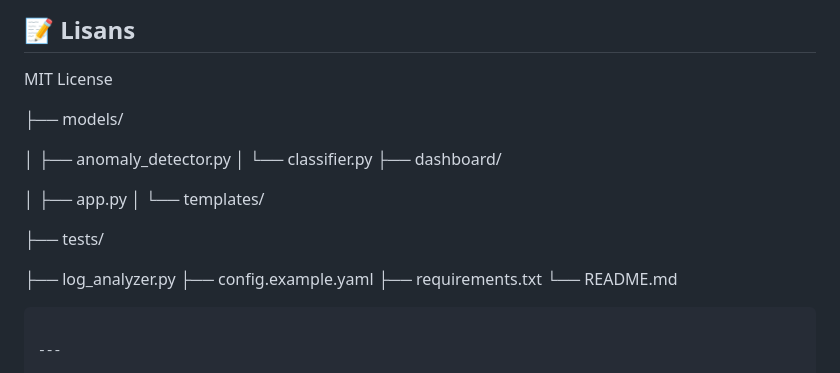
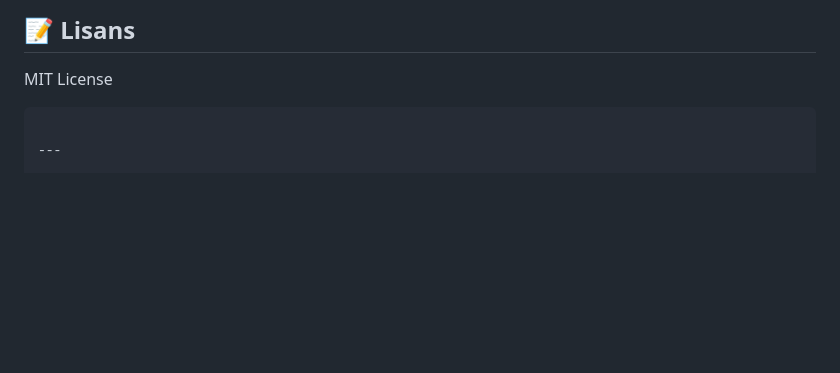
Before and after one commit to cyb3rkan/log-analyzer-ai, a Markdown page: README.md, the part around the change. Drawn GitHub-style; blank space fills up the shorter version.

````diff
--- a/README.md
+++ b/README.md
@@ -360,23 +360,6 @@ pytest tests/ -v
 ## 📝 Lisans
 MIT License
 
-
-├── models/
-
-│   ├── anomaly_detector.py
-│   └── classifier.py
-├── dashboard/
-
-│   ├── app.py
-│   └── templates/
-
-├── tests/
-
-├── log_analyzer.py
-├── config.example.yaml
-├── requirements.txt
-└── README.md
-
 ```
 
 ---
````
